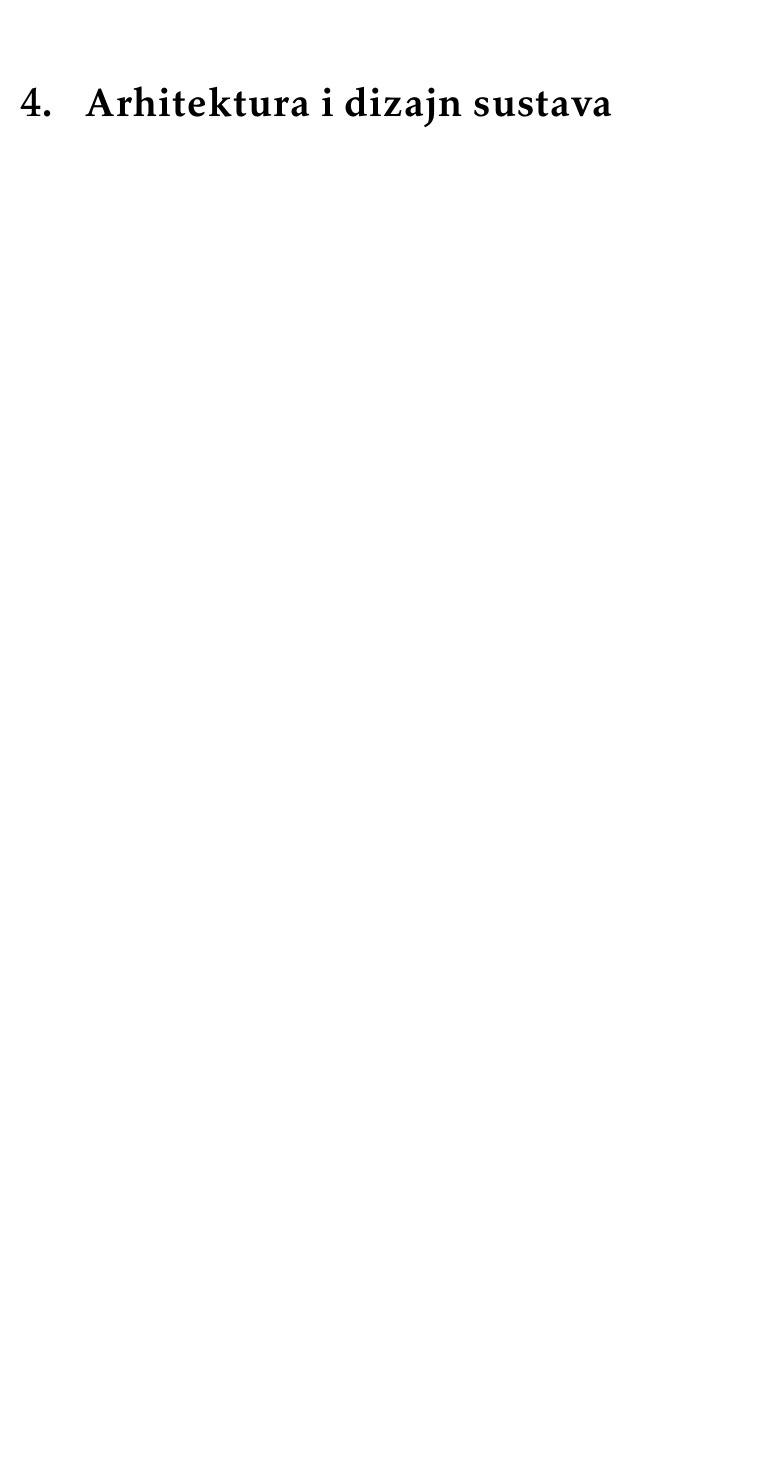
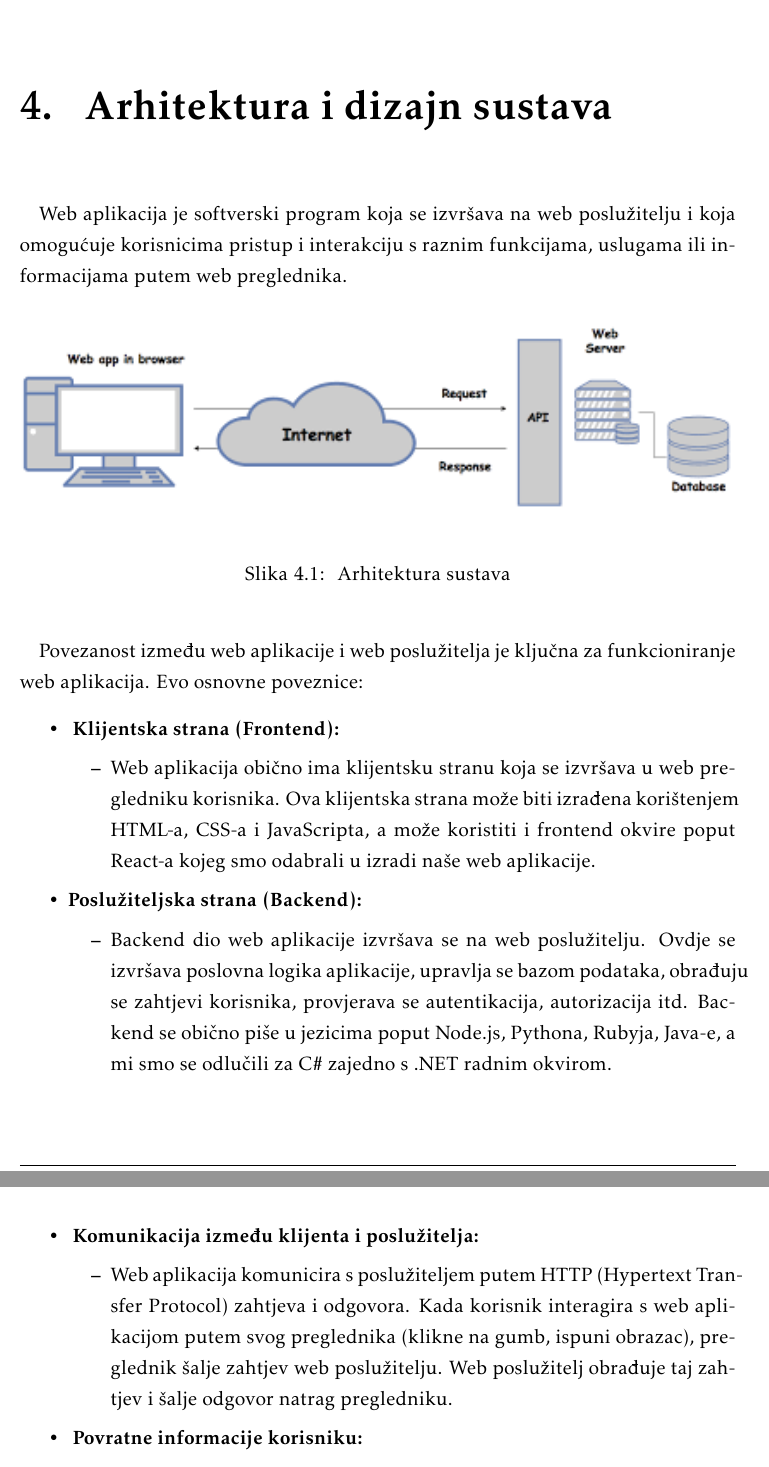
Before and after one commit to marioolcar/LETECI_MEDVJEDICI, a LaTeX document (Dokumentacija/PROGI_2023_LETECI_MEDVJEDICI_v1_0.tex, which reads Dokumentacija/Arhitektura.tex): part of page 19 of 24 before the commit and two parts of pages 19 and 20 of 25 after it, the two joined at a grey line, cut so that both start at the same text, the shorter picture padded with empty space. Compiled offline with pdfLaTeX.

Commit message:
Arhitektura-do 4.1.

```diff
--- a/Dokumentacija/Arhitektura.tex
+++ b/Dokumentacija/Arhitektura.tex
@@ -1 +1,28 @@
 \chapter{Arhitektura i dizajn sustava}
+\paragraph{}{Web aplikacija je softverski program koja se izvršava na web poslužitelju i koja omogućuje korisnicima pristup i interakciju s raznim funkcijama, uslugama ili informacijama putem web preglednika.}
+\begin{figure}[!htb]
+	\centering
+	\includegraphics[width=1\linewidth]{dijagrami/arhWeb.png}
+	\caption{ Arhitektura sustava}
+	\label{fig:arhsustava}
+\end{figure}
+\paragraph{}{Povezanost između web aplikacije i web poslužitelja je ključna za funkcioniranje web aplikacija. Evo osnovne poveznice:}
+\begin{packed_item}
+		\item  \textbf{ Klijentska strana (Frontend):}
+		\begin{packed_item}
+			\item { Web aplikacija obično ima klijentsku stranu koja se izvršava u web pregledniku korisnika. Ova klijentska strana može biti izrađena korištenjem HTML-a, CSS-a i JavaScripta, a može koristiti i frontend okvire poput React-a kojeg smo odabrali u izradi naše web aplikacije.
+			}
+		\end{packed_item}
+		\item  \textbf{Poslužiteljska strana (Backend):}
+			\begin{packed_item}
+			\item {Backend dio web aplikacije izvršava se na web poslužitelju. Ovdje se izvršava poslovna logika aplikacije, upravlja se bazom podataka, obrađuju se zahtjevi korisnika, provjerava se autentikacija, autorizacija itd. Backend se obično piše u jezicima poput Node.js, Pythona, Rubyja, Java-e, a mi smo se odlučili za C\verb|#| zajedno s .NET radnim okvirom.}
+			\end{packed_item}
+			\paragraph{}{}\paragraph{}{}
+		\item  \textbf{ Komunikacija između klijenta i poslužitelja:}
+		\begin{packed_item}
+			\item {Web aplikacija komunicira s poslužiteljem putem HTTP (Hypertext Transfer Protocol) zahtjeva i odgovora. Kada korisnik interagira s web aplikacijom putem svog preglednika (klikne na gumb, ispuni obrazac), preglednik šalje zahtjev web poslužitelju. Web poslužitelj obrađuje taj zahtjev i šalje odgovor natrag pregledniku.
+			}
+		\end{packed_item}
+		\item  \textbf{ Povratne informacije korisniku:
+		}
+		\begin{packed_item}
```
Also changed, not shown: Dokumentacija/PROGI_2023_LETECI_MEDVJEDICI_v1_0.pdf, Dokumentacija/dijagrami/arhWeb.png (added), Dokumentacija/Arhitektura.tex (16 more changed lines), 11 other files.
